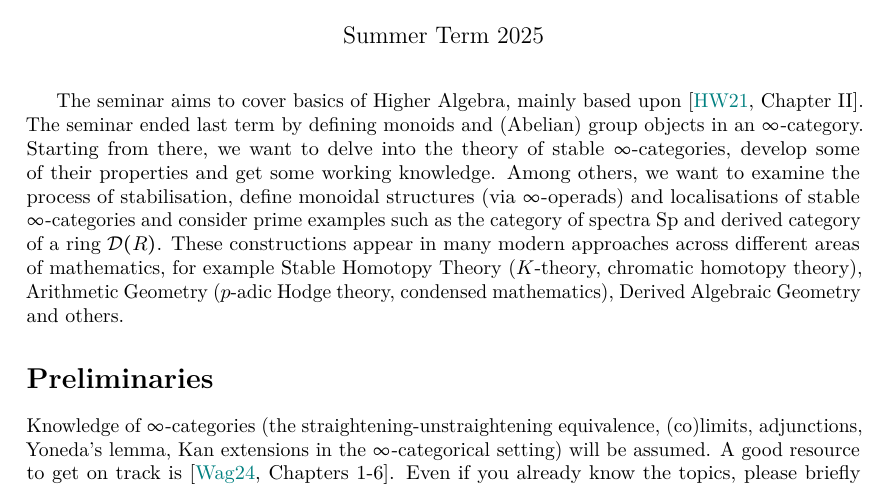
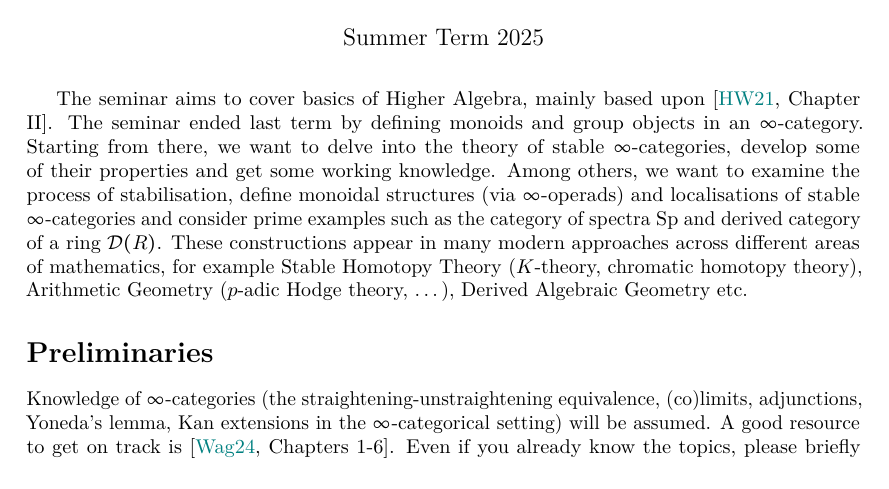
Before and after one commit to YordanToshev/HAStuSemSum25Bonn, a LaTeX document (syllabus.tex): part of page 1 of 3, cut so that both start at the same text. Compiled offline with pdfLaTeX.

Commit message:
reformatting

```diff
--- a/syllabus.tex
+++ b/syllabus.tex
@@ -39,7 +39,7 @@
 The seminar aims to cover basics of Higher Algebra, mainly based
 upon \cite[Chapter II]{K-ThrNotes}.
 The seminar ended last term by defining monoids and
-(Abelian) group objects in an $\infty$-category.
+group objects in an $\infty$-category.
 Starting from there, we want to delve into the
 theory of stable $\infty$-categories, develop some
 of their properties and get some working knowledge.
@@ -53,8 +53,8 @@ These constructions appear in many modern approaches across different areas of
 mathematics,
 for example
 Stable Homotopy Theory ($K$-theory, chromatic homotopy theory),
-Arithmetic Geometry ($p$-adic Hodge theory, condensed mathematics),
-Derived Algebraic Geometry and others.
+Arithmetic Geometry ($p$-adic Hodge theory, \dots),
+Derived Algebraic Geometry etc.
 
 
 \section*{Preliminaries}
```
